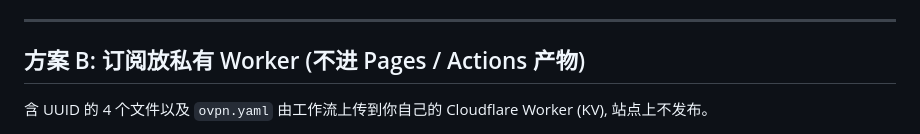
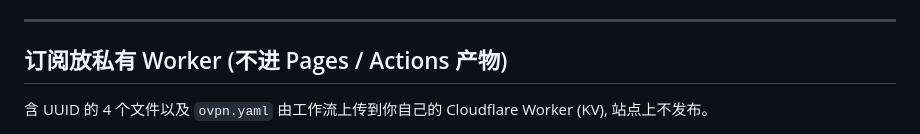
Before and after one commit to gxjxzgx/gatetool, a Markdown page: README.md, the part around the change. Drawn GitHub-style.

Commit message:
Update section heading in README.md

```diff
--- a/README.md
+++ b/README.md
@@ -32,7 +32,7 @@ Pages 每次部署都是整站替换。每个工作流开头运行 `tools/prepar
 
 ---
 
-## 方案 B: 订阅放私有 Worker (不进 Pages / Actions 产物)
+## 订阅放私有 Worker (不进 Pages / Actions 产物)
 
 含 UUID 的 4 个文件以及 `ovpn.yaml` 由工作流上传到你自己的 Cloudflare Worker (KV), 站点上不发布。
 
```
